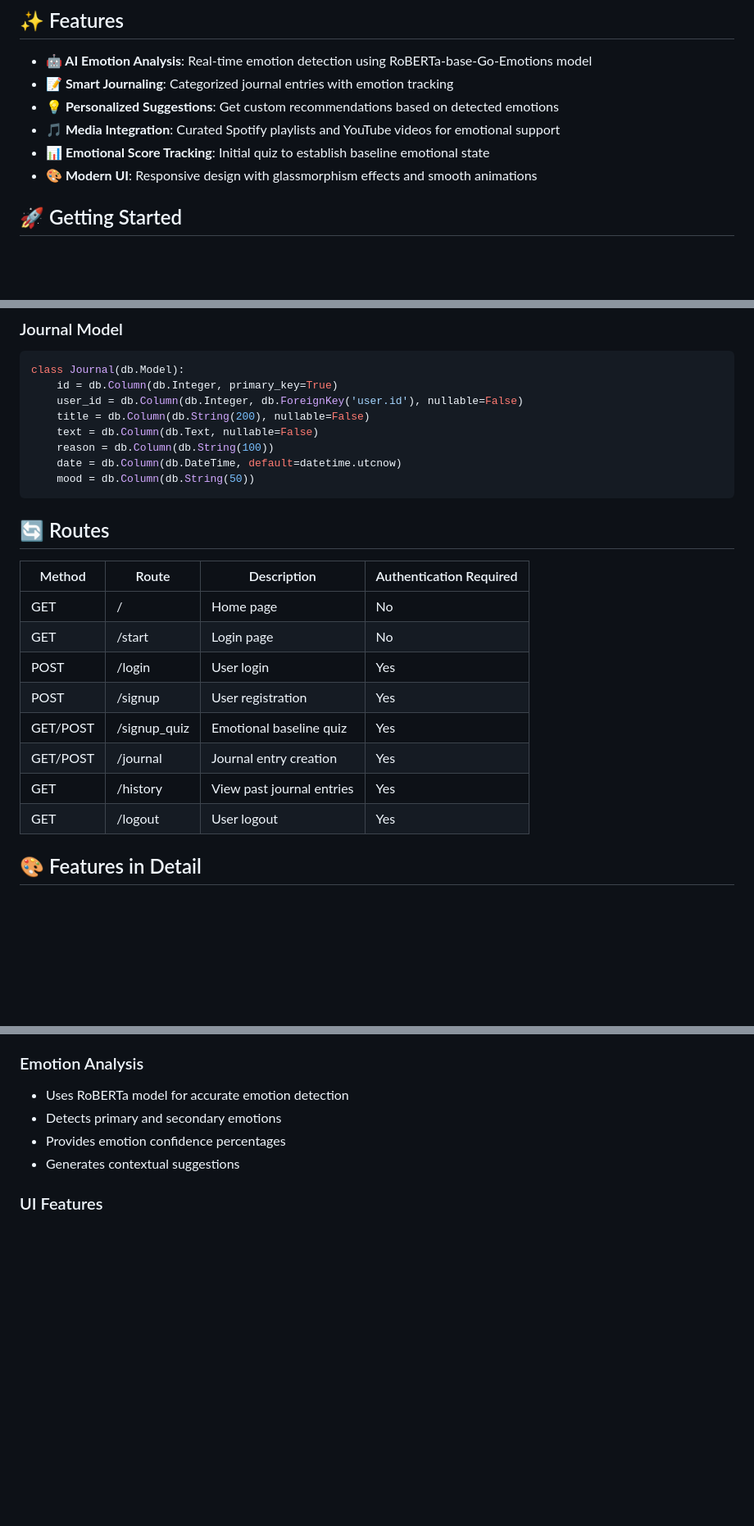
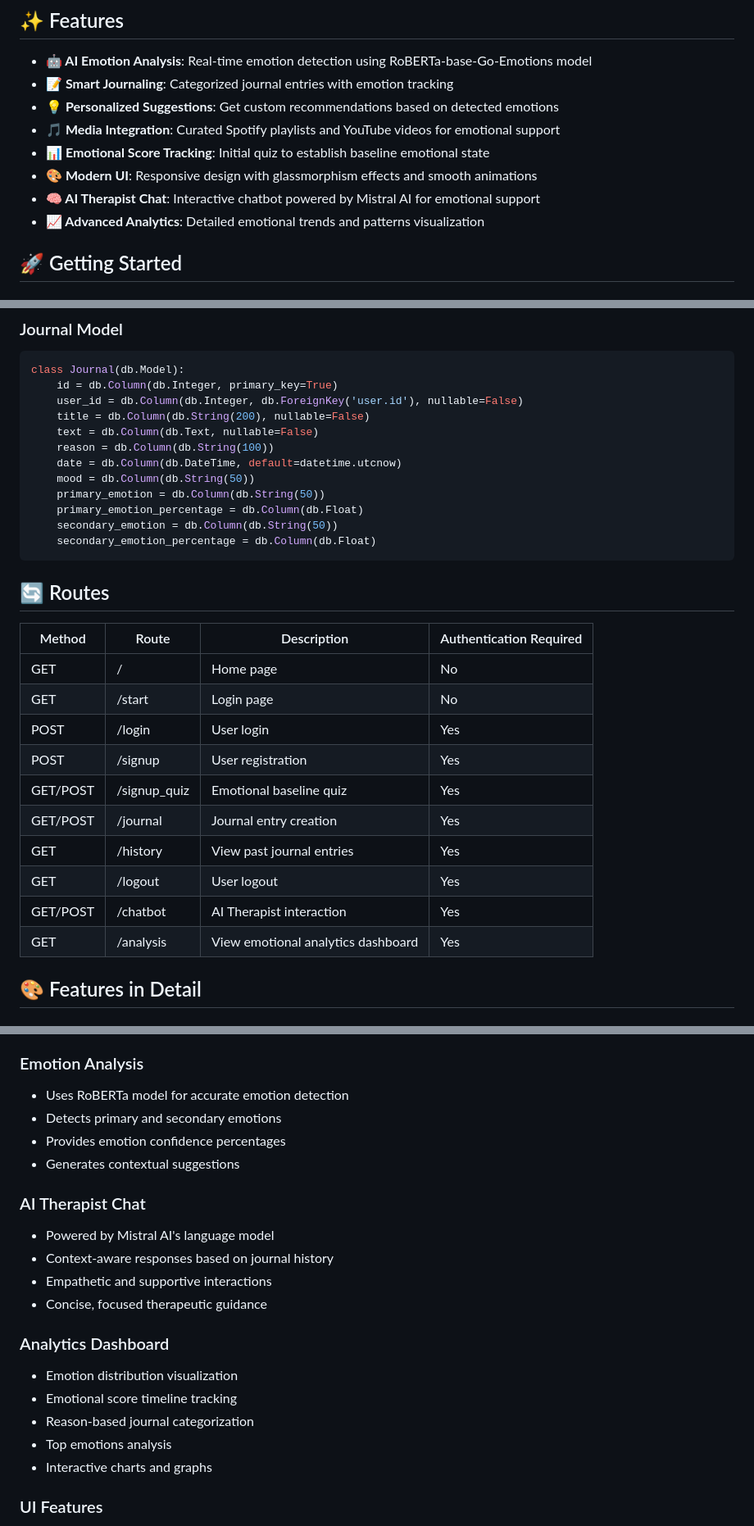
Before and after one commit to yadhu7050/mood-mirror, a Markdown page: README.md, 3 parts joined by grey strips. Shown at 82% size. Rendered like a GitHub page; blank space fills up the shorter version.

````diff
--- a/README.md
+++ b/README.md
@@ -17,6 +17,8 @@ MoodMirror is an AI-powered journaling application that helps users understand a
 - **🎵 Media Integration**: Curated Spotify playlists and YouTube videos for emotional support
 - **📊 Emotional Score Tracking**: Initial quiz to establish baseline emotional state
 - **🎨 Modern UI**: Responsive design with glassmorphism effects and smooth animations
+- **🧠 AI Therapist Chat**: Interactive chatbot powered by Mistral AI for emotional support
+- **📈 Advanced Analytics**: Detailed emotional trends and patterns visualization
 
 ## 🚀 Getting Started
 
@@ -118,6 +120,10 @@ class Journal(db.Model):
     reason = db.Column(db.String(100))
     date = db.Column(db.DateTime, default=datetime.utcnow)
     mood = db.Column(db.String(50))
+    primary_emotion = db.Column(db.String(50))
+    primary_emotion_percentage = db.Column(db.Float)
+    secondary_emotion = db.Column(db.String(50))
+    secondary_emotion_percentage = db.Column(db.Float)
 ```
 
 ## 🔄 Routes
@@ -126,12 +132,14 @@ class Journal(db.Model):
 |--------|--------------|-------------------------------------|----------------------|
 | GET    | /            | Home page                           | No                   |
 | GET    | /start       | Login page                          | No                   |
-| POST   | /login       | User login                          | Yes                   |
-| POST   | /signup      | User registration                   | Yes                   |
+| POST   | /login       | User login                          | Yes                  |
+| POST   | /signup      | User registration                   | Yes                  |
 | GET/POST| /signup_quiz | Emotional baseline quiz             | Yes                  |
 | GET/POST| /journal     | Journal entry creation              | Yes                  |
 | GET    | /history     | View past journal entries           | Yes                  |
 | GET    | /logout      | User logout                         | Yes                  |
+| GET/POST| /chatbot    | AI Therapist interaction            | Yes                  |
+| GET    | /analysis    | View emotional analytics dashboard  | Yes                  |
 
 ## 🎨 Features in Detail
 
@@ -154,6 +162,19 @@ class Journal(db.Model):
 - Provides emotion confidence percentages
 - Generates contextual suggestions
 
+### AI Therapist Chat
+- Powered by Mistral AI's language model
+- Context-aware responses based on journal history
+- Empathetic and supportive interactions
+- Concise, focused therapeutic guidance
+
+### Analytics Dashboard
+- Emotion distribution visualization
+- Emotional score timeline tracking
+- Reason-based journal categorization
+- Top emotions analysis
+- Interactive charts and graphs
+
 ### UI Features
 - Responsive design for all devices
 - Interactive animations
````
Also changed, not shown: other parts of README.md (+1 -0 lines).
